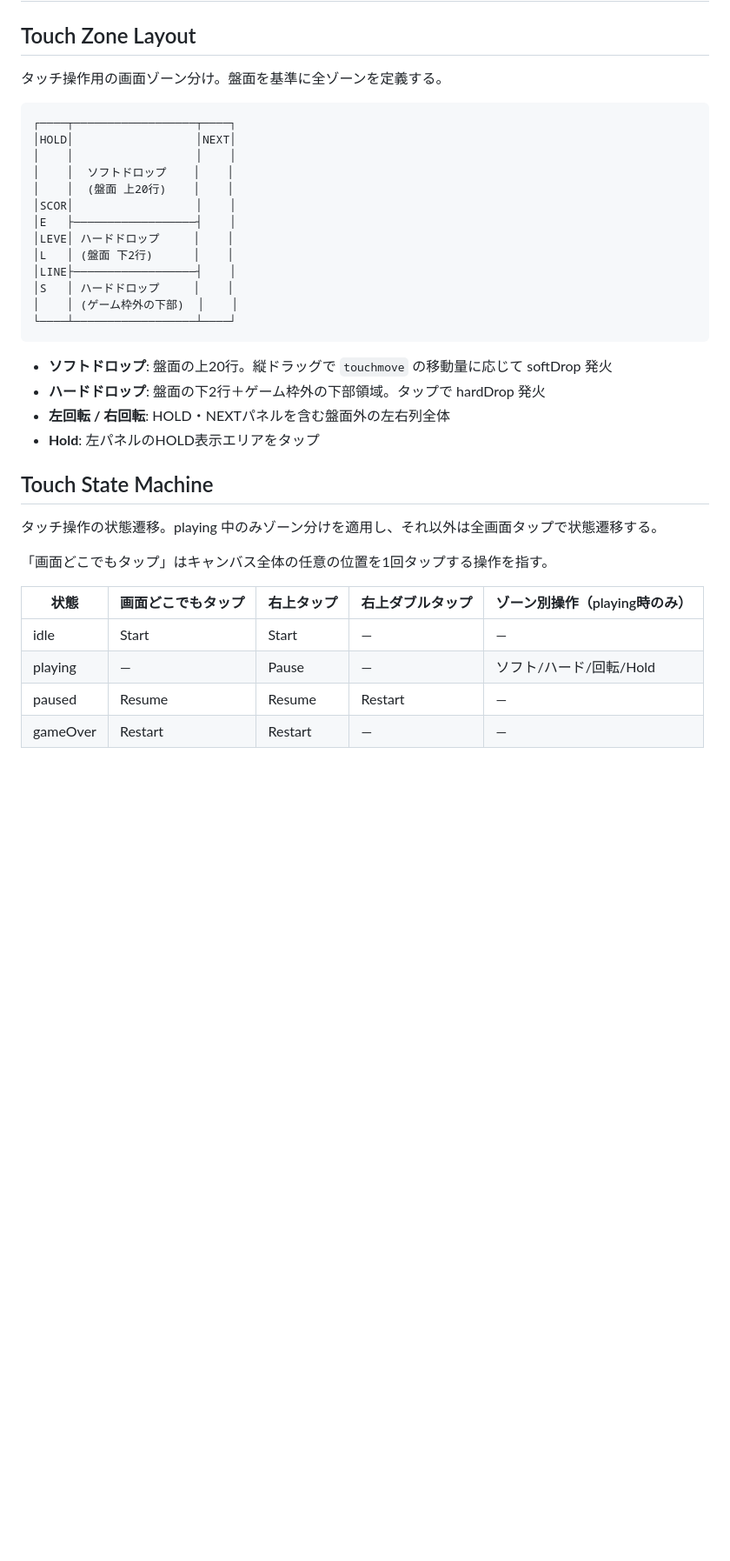
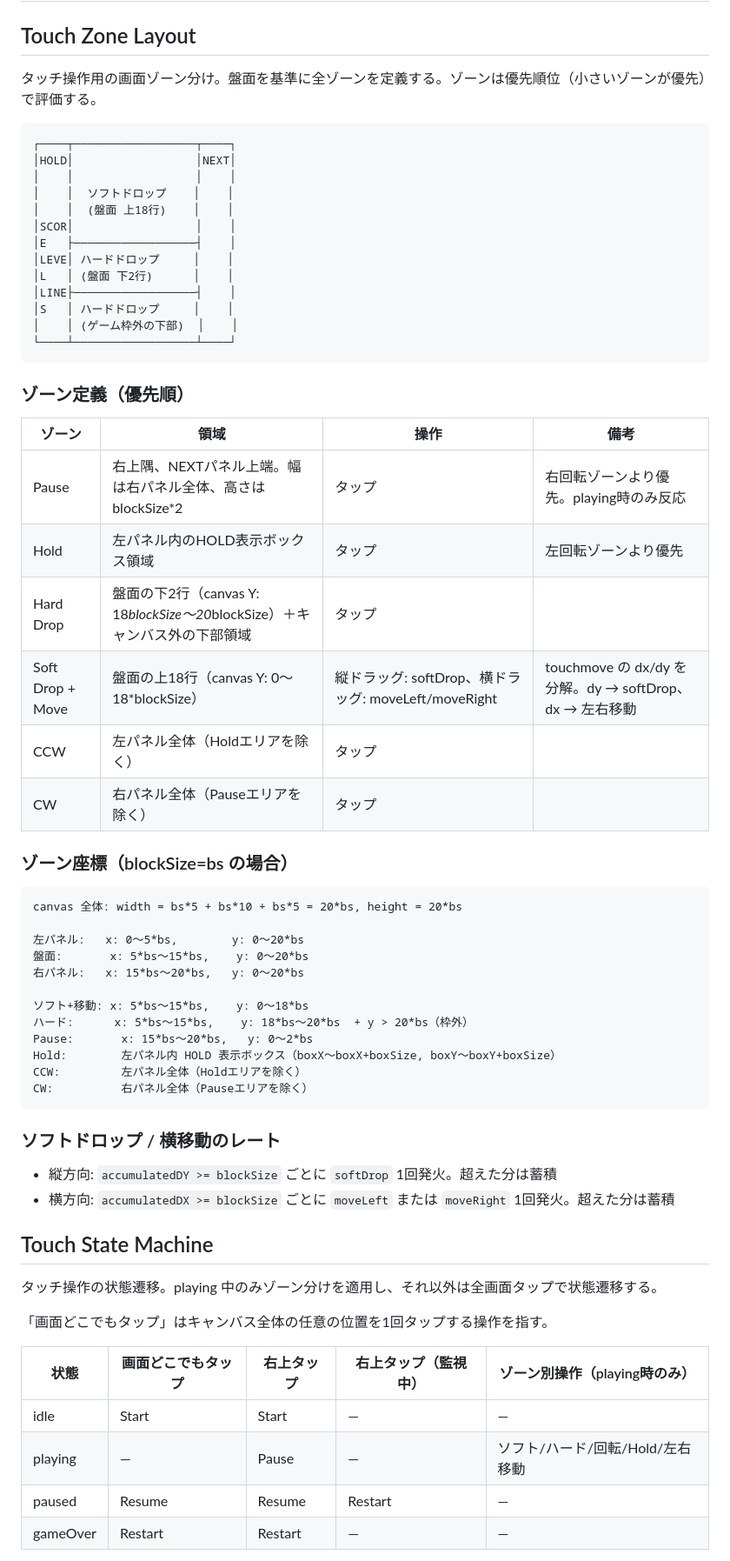
Before and after one commit to amenohimo/tetris, a Markdown page: CONTEXT.md, the part around one of its changes. Shown at 87% size. GitHub-like rendering; blank space fills up the shorter version.

Commit message:
docs: グリル結果をCONTEXT.mdに反映（ゾーン優先順位/左右移動/監視方式/座標変換/ブラウザ対策）

````diff
--- a/CONTEXT.md
+++ b/CONTEXT.md
@@ -2,14 +2,14 @@
 
 ## Touch Zone Layout
 
-タッチ操作用の画面ゾーン分け。盤面を基準に全ゾーンを定義する。
+タッチ操作用の画面ゾーン分け。盤面を基準に全ゾーンを定義する。ゾーンは優先順位（小さいゾーンが優先）で評価する。
 
 ```
 ┌────┬──────────────────┬────┐
 │HOLD│                  │NEXT│
 │    │                  │    │
 │    │  ソフトドロップ    │    │
-│    │  (盤面 上20行)    │    │
+│    │  (盤面 上18行)    │    │
 │SCOR│                  │    │
 │E   ├──────────────────┤    │
 │LEVE│ ハードドロップ     │    │
@@ -20,10 +20,38 @@
 └────┴──────────────────┴────┘
 ```
 
-- **ソフトドロップ**: 盤面の上20行。縦ドラッグで `touchmove` の移動量に応じて softDrop 発火
-- **ハードドロップ**: 盤面の下2行＋ゲーム枠外の下部領域。タップで hardDrop 発火
-- **左回転 / 右回転**: HOLD・NEXTパネルを含む盤面外の左右列全体
-- **Hold**: 左パネルのHOLD表示エリアをタップ
+### ゾーン定義（優先順）
+
+| ゾーン | 領域 | 操作 | 備考 |
+|--------|------|------|------|
+| Pause | 右上隅、NEXTパネル上端。幅は右パネル全体、高さは blockSize*2 | タップ | 右回転ゾーンより優先。playing時のみ反応 |
+| Hold | 左パネル内のHOLD表示ボックス領域 | タップ | 左回転ゾーンより優先 |
+| Hard Drop | 盤面の下2行（canvas Y: 18*blockSize〜20*blockSize）＋キャンバス外の下部領域 | タップ | |
+| Soft Drop + Move | 盤面の上18行（canvas Y: 0〜18*blockSize） | 縦ドラッグ: softDrop、横ドラッグ: moveLeft/moveRight | touchmove の dx/dy を分解。dy → softDrop、dx → 左右移動 |
+| CCW | 左パネル全体（Holdエリアを除く） | タップ | |
+| CW | 右パネル全体（Pauseエリアを除く） | タップ | |
+
+### ゾーン座標（blockSize=bs の場合）
+
+```
+canvas 全体: width = bs*5 + bs*10 + bs*5 = 20*bs, height = 20*bs
+
+左パネル:   x: 0〜5*bs,        y: 0〜20*bs
+盤面:       x: 5*bs〜15*bs,    y: 0〜20*bs
+右パネル:   x: 15*bs〜20*bs,   y: 0〜20*bs
+
+ソフト+移動: x: 5*bs〜15*bs,    y: 0〜18*bs
+ハード:      x: 5*bs〜15*bs,    y: 18*bs〜20*bs  + y > 20*bs（枠外）
+Pause:       x: 15*bs〜20*bs,   y: 0〜2*bs
+Hold:        左パネル内 HOLD 表示ボックス（boxX〜boxX+boxSize, boxY〜boxY+boxSize）
+CCW:         左パネル全体（Holdエリアを除く）
+CW:          右パネル全体（Pauseエリアを除く）
+```
+
+### ソフトドロップ / 横移動のレート
+
+- 縦方向: `accumulatedDY >= blockSize` ごとに `softDrop` 1回発火。超えた分は蓄積
+- 横方向: `accumulatedDX >= blockSize` ごとに `moveLeft` または `moveRight` 1回発火。超えた分は蓄積
 
 ## Touch State Machine
 
@@ -31,10 +59,10 @@
 
 「画面どこでもタップ」はキャンバス全体の任意の位置を1回タップする操作を指す。
 
-| 状態 | 画面どこでもタップ | 右上タップ | 右上ダブルタップ | ゾーン別操作（playing時のみ） |
-|------|-------------|-----------|----------------|---------------------------|
+| 状態 | 画面どこでもタップ | 右上タップ | 右上タップ（監視中） | ゾーン別操作（playing時のみ） |
+|------|-------------|-----------|------------------|---------------------------|
 | idle | Start | Start | — | — |
-| playing | — | Pause | — | ソフト/ハード/回転/Hold |
+| playing | — | Pause | — | ソフト/ハード/回転/Hold/左右移動 |
 | paused | Resume | Resume | Restart | — |
 | gameOver | Restart | Restart | — | — |
 
````
Also changed, not shown: other parts of CONTEXT.md (+43 -1 lines).
